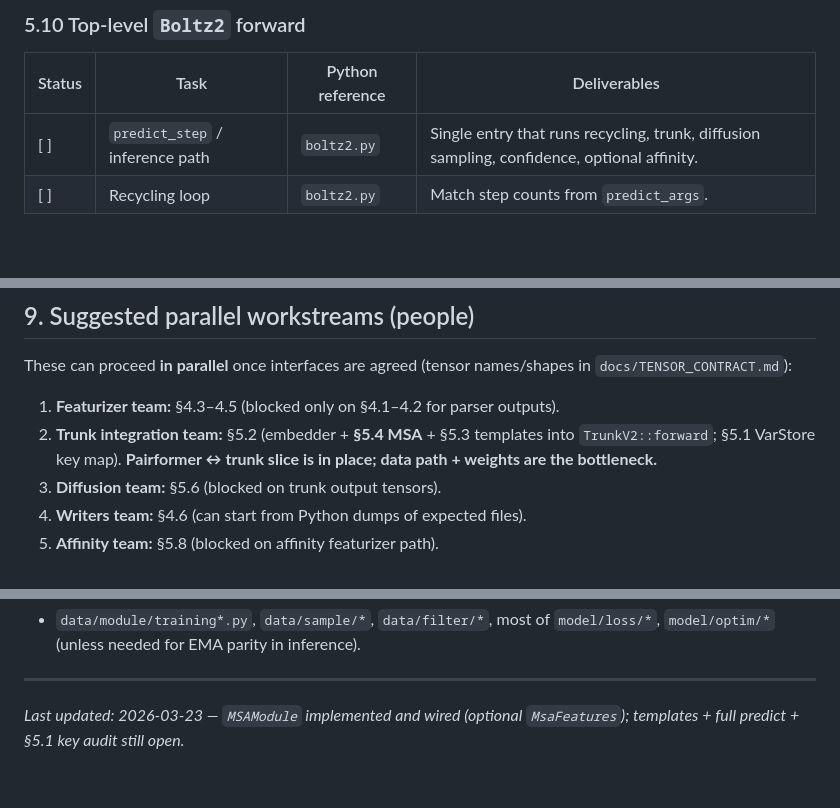
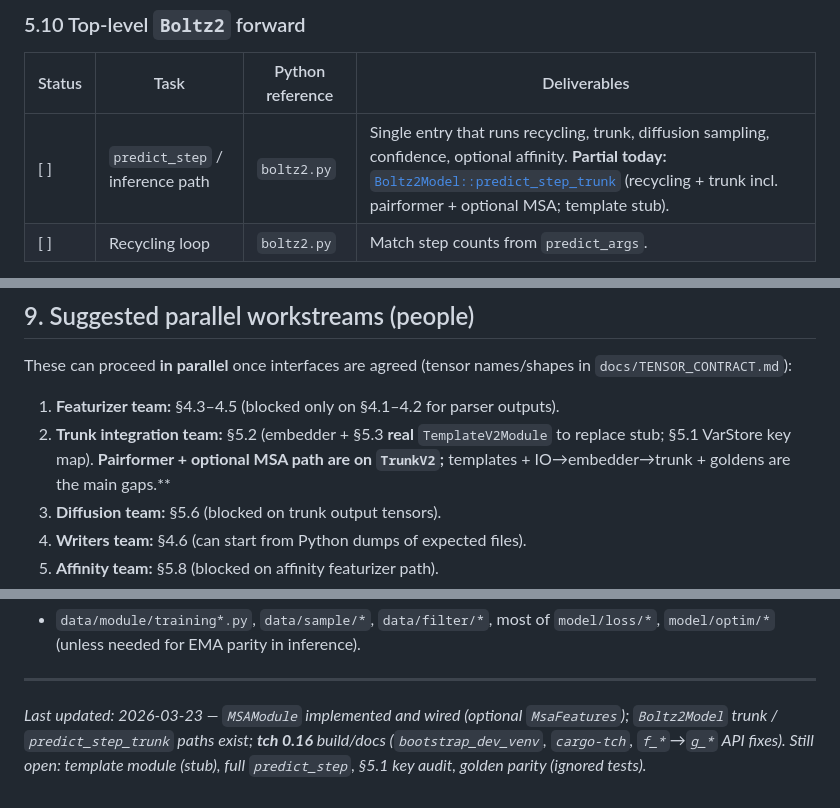
Before and after one commit to SampleBias/Boltr, a Markdown page: TODO.md, 3 parts joined by grey strips. Drawn GitHub-style; blank space fills up the shorter version.

```diff
--- a/TODO.md
+++ b/TODO.md
@@ -268,7 +269,7 @@ Implement in **topological** order: lower modules first, then composite. Suggest
 
 | Status | Task | Python reference | Deliverables |
 |--------|------|------------------|--------------|
-| [ ] | `predict_step` / inference path | `boltz2.py` | Single entry that runs recycling, trunk, diffusion sampling, confidence, optional affinity. |
+| [ ] | `predict_step` / inference path | `boltz2.py` | Single entry that runs recycling, trunk, diffusion sampling, confidence, optional affinity. **Partial today:** [`Boltz2Model::predict_step_trunk`](boltr-backend-tch/src/boltz2/model.rs) (recycling + trunk incl. pairformer + optional MSA; template stub). |
 | [ ] | Recycling loop | `boltz2.py` | Match step counts from `predict_args`. |
 
 **Acceptance:** End-to-end: collated batch → coordinates + confidence tensors → writer output matches Python on a **small** regression complex.
@@ -315,7 +316,7 @@ Do **not** delete `boltz-reference/` chunks until Rust replaces them with tests.
 These can proceed **in parallel** once interfaces are agreed (tensor names/shapes in `docs/TENSOR_CONTRACT.md`):
 
 1. **Featurizer team:** §4.3–4.5 (blocked only on §4.1–4.2 for parser outputs).
-2. **Trunk integration team:** §5.2 (embedder + **§5.4 MSA** + §5.3 templates into `TrunkV2::forward`; §5.1 VarStore key map). **Pairformer ↔ trunk slice is in place; data path + weights are the bottleneck.**
+2. **Trunk integration team:** §5.2 (embedder + §5.3 **real** `TemplateV2Module` to replace stub; §5.1 VarStore key map). **Pairformer + optional MSA path are on `TrunkV2`;** templates + IO→embedder→trunk + goldens are the main gaps.**
 3. **Diffusion team:** §5.6 (blocked on trunk output tensors).
 4. **Writers team:** §4.6 (can start from Python dumps of expected files).
 5. **Affinity team:** §5.8 (blocked on affinity featurizer path).
@@ -343,4 +344,4 @@ These can proceed **in parallel** once interfaces are agreed (tensor names/shape
 
 ---
 
-*Last updated: 2026-03-23 — `MSAModule` implemented and wired (optional `MsaFeatures`); templates + full predict + §5.1 key audit still open.*
+*Last updated: 2026-03-23 — `MSAModule` implemented and wired (optional `MsaFeatures`); `Boltz2Model` trunk / `predict_step_trunk` paths exist; **tch 0.16** build/docs (`bootstrap_dev_venv`, `cargo-tch`, `f_*`→`g_*` API fixes). Still open: template module (stub), full `predict_step`, §5.1 key audit, golden parity (ignored tests).*
```
Also changed, not shown: other parts of TODO.md (+5 -4 lines).
